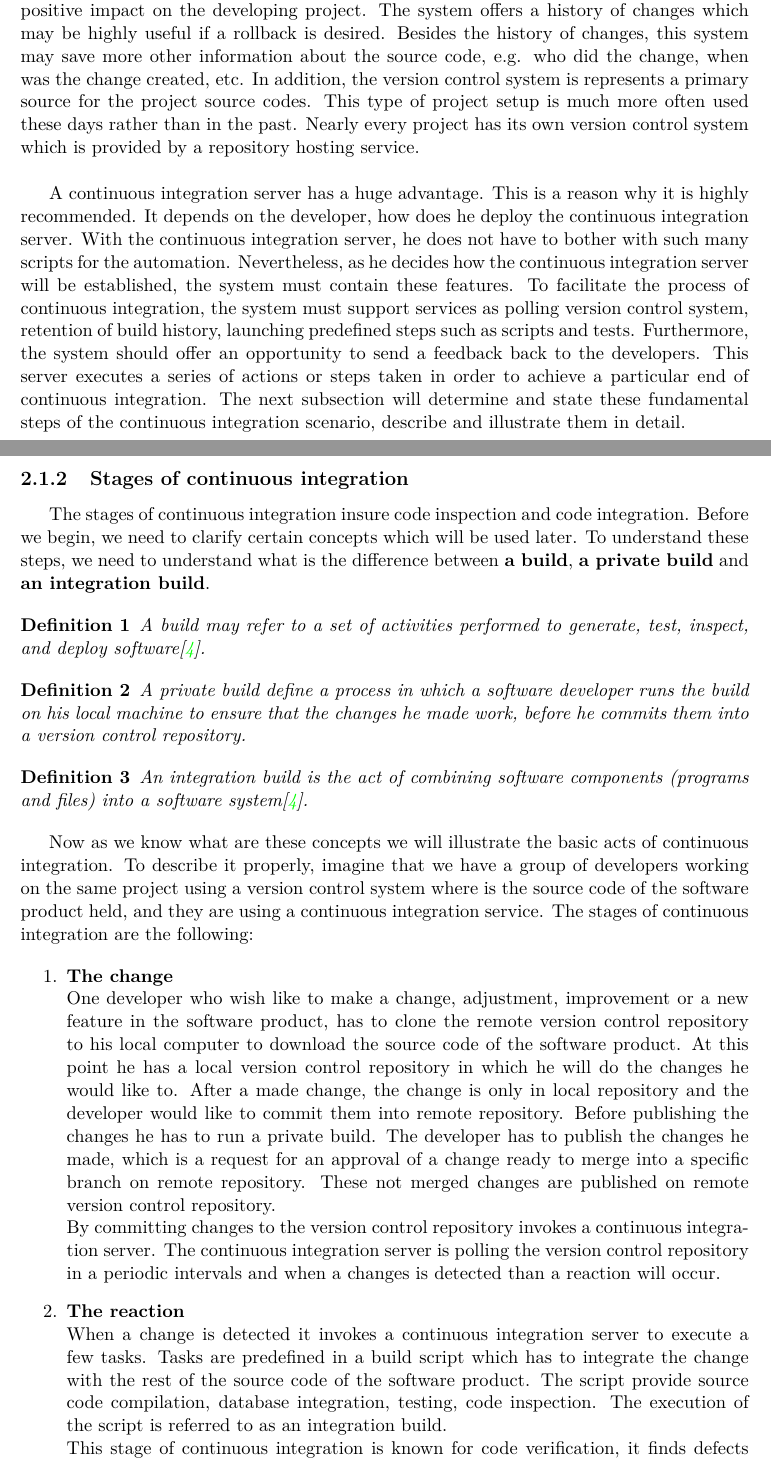
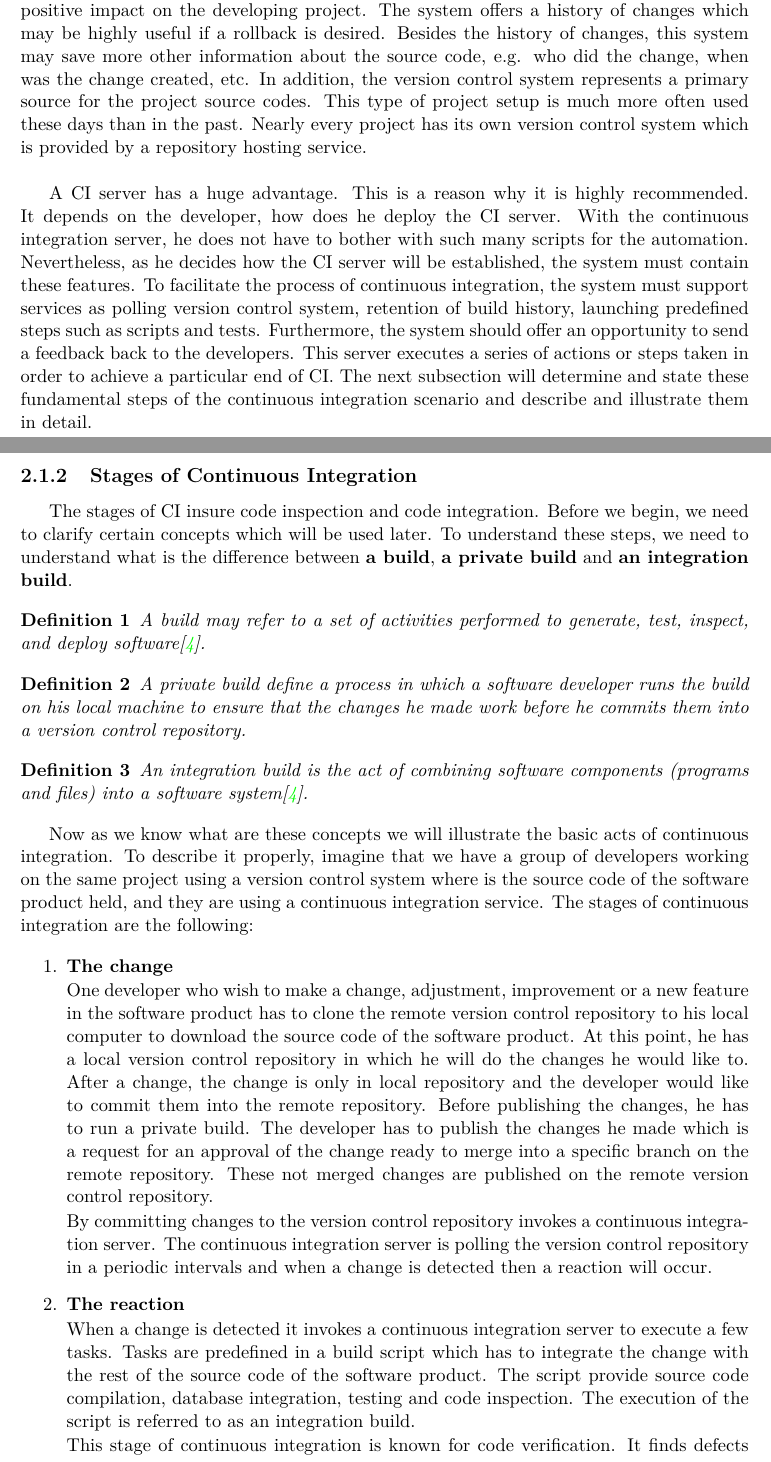
Before and after one commit to europ/VUTBR-FIT-BT, a LaTeX thesis (thesis/projekt.tex, which reads thesis/projekt-01-kapitoly-chapters.tex): two parts of pages 7 and 8 of 14, joined at a grey line, cut so that both start at the same text. Compiled offline with pdfLaTeX.

Commit message:
FIX - 9.12.2017

```diff
--- a/thesis/projekt-01-kapitoly-chapters.tex
+++ b/thesis/projekt-01-kapitoly-chapters.tex
@@ -27,21 +31,26 @@ To imagine the process, there is a illustration about the components and their c
 	\label{fig:cocis}
 \end{figure}
 
-\subsection{Demands of continuous integration}
-The minimal requirements for good software development of a project where multiple developers are working on a same project are a version control repository and a continuous integration server. The version control system guarantees a software configuration management which is required for the continuous integration. The meaning of the version control system is very important. You cannot manage changes that developers had made in the source code without a version control system. The version control system has a very positive impact on the developing project. The system offers a history of changes which may be highly useful if a rollback is desired. Besides the history of changes, this system may save more other information about the source code, e.g. who did the change, when was the change created, etc. In addition, the version control system is represents a primary source for the project source codes. This type of project setup is much more often used these days rather than in the past. Nearly every project has its own version control system which is provided by a repository hosting service.\\
+%=====================================================================================
+\subsection{Demands of Continuous Integration}
+%=====================================================================================
 
-A continuous integration server has a huge advantage. This is a reason why it is highly recommended. It depends on the developer, how does he deploy the continuous integration server. With the continuous integration server, he does not have to bother with such many scripts for the automation. Nevertheless, as he decides how the continuous integration server will be established, the system must contain these features. To facilitate the process of continuous integration, the system must support services as polling version control system, retention of build history, launching predefined steps such as scripts and tests. Furthermore, the system should offer an opportunity to send a feedback back to the developers. This server executes a series of actions or steps taken in order to achieve a particular end of continuous integration. The next subsection will determine and state these fundamental steps of the continuous integration scenario, describe and illustrate them in detail.
+The minimal requirements for a good software development of a project where multiple developers are working on the same project are a version control repository and a continuous integration server. The version control system guarantees a software configuration management which is required for the continuous integration. The meaning of the version control system is very important. You cannot manage changes that developers had made in the source code without a version control system. The version control system has a very positive impact on the developing project. The system offers a history of changes which may be highly useful if a rollback is desired. Besides the history of changes, this system may save more other information about the source code, e.g. who did the change, when was the change created, etc. In addition, the version control system represents a primary source for the project source codes. This type of project setup is much more often used these days than in the past. Nearly every project has its own version control system which is provided by a repository hosting service.\\
 
-\subsection{Stages of continuous integration}
+A CI server has a huge advantage. This is a reason why it is highly recommended. It depends on the developer, how does he deploy the CI server. With the continuous integration server, he does not have to bother with such many scripts for the automation. Nevertheless, as he decides how the CI server will be established, the system must contain these features. To facilitate the process of continuous integration, the system must support services as polling version control system, retention of build history, launching predefined steps such as scripts and tests. Furthermore, the system should offer an opportunity to send a feedback back to the developers. This server executes a series of actions or steps taken in order to achieve a particular end of CI. The next subsection will determine and state these fundamental steps of the continuous integration scenario and describe and illustrate them in detail.
 
-The stages of continuous integration insure code inspection and code integration. Before we begin, we need to clarify certain concepts which will be used later. To understand these steps, we need to understand what is the difference between \textbf{a build}, \textbf{a private build} and \textbf{an integration build}.
+%=====================================================================================
+\subsection{Stages of Continuous Integration}
+%=====================================================================================
+
+The stages of CI insure code inspection and code integration. Before we begin, we need to clarify certain concepts which will be used later. To understand these steps, we need to understand what is the difference between \textbf{a build}, \textbf{a private build} and \textbf{an integration build}.
 
 \begin{DEF}
 A build may refer to a set of activities performed to generate, test, inspect, and deploy software\cite{CIPD}.
 \end{DEF}
 
 \begin{DEF}
-A private build define a process in which a software developer runs the build on his local machine to ensure that the changes he made work, before he commits them into a version control repository.
+A private build define a process in which a software developer runs the build on his local machine to ensure that the changes he made work before he commits them into a version control repository.
 \end{DEF}
 
 \begin{DEF}
@@ -51,10 +60,3 @@ An integration build is the act of combining software components (programs and f
 Now as we know what are these concepts we will illustrate the basic acts of continuous integration. To describe it properly, imagine that we have a group of developers working on the same project using a version control system where is the source code of the software product held, and they are using a continuous integration service. The stages of continuous integration are the following:
 
 \begin{enumerate}
-	\item \textbf{The change}\\
-		  One developer who wish like to make a change, adjustment, improvement or a new feature in the software product, has to clone the remote version control repository to his local computer to download the source code of the software product. At this point he has a local version control repository in which he will do the changes he would like to. After a made change, the change is only in local repository and the developer would like to commit them into remote repository. Before publishing the changes he has to run a private build. The developer has to publish the changes he made, which is a request for an approval of a change ready to merge into a specific branch on remote repository. These not merged changes are published on remote version control repository.\\
-		  By committing changes to the version control repository invokes a continuous integration server. The continuous integration server is polling the version control repository in a periodic intervals and when a changes is detected than a reaction will occur.
-	\item \textbf{The reaction}\\
-		  When a change is detected it invokes a continuous integration server to execute a few tasks. Tasks are predefined in a build script which has to integrate the change with the rest of the source code of the software product. The script provide source code compilation, database integration, testing, code inspection. The execution of the script is referred to as an integration build.\\
-		  This stage of continuous integration is known for code verification, it finds defects or errors made by developer which occur e.g. compilation fail, tests failures etc. The faultiness is reveal by tests which should have high code coverage. Failures of this stage can be reduced by launching a private build which may be less complex compared to launching the build script. Passing this stage depends on success of build script which must be success on 100\%.
-	\item \textbf{The feedback}\\
@@ -63,0 +64,7 @@ Now as we know what are these concepts we will illustrate the basic acts of cont
+	\item \textbf{The change}\\[0.1em]
+		  One developer who wish to make a change, adjustment, improvement or a new feature in the software product has to clone the remote version control repository to his local computer to download the source code of the software product. At this point, he has a local version control repository in which he will do the changes he would like to. After a change, the change is only in local repository and the developer would like to commit them into the remote repository. Before publishing the changes, he has to run a private build. The developer has to publish the changes he made which is a request for an approval of the change ready to merge into a specific branch on the remote repository. These not merged changes are published on the remote version control repository.\\[0.1em]
+		  By committing changes to the version control repository invokes a continuous integration server. The continuous integration server is polling the version control repository in a periodic intervals and when a change is detected then a reaction will occur.
+
+	\item \textbf{The reaction}\\[0.1em]
+		  When a change is detected it invokes a continuous integration server to execute a few tasks. Tasks are predefined in a build script which has to integrate the change with the rest of the source code of the software product. The script provide source code compilation, database integration, testing and code inspection. The execution of the script is referred to as an integration build.\\[0.1em]
+		  This stage of continuous integration is known for code verification. It finds defects or errors made by developer which occur, e.g a compilation fail, tests failures etc. The faultiness is reveal by tests which should have high code coverage. Failures of this stage can be reduced by launching a private build which may be less complex compared to launching the build script. Passing this stage depends on success of the build script which must be success on 100\%.
```
Also changed, not shown: thesis/projekt.pdf, thesis/projekt-01-kapitoly-chapters.tex (47 more changed lines).
